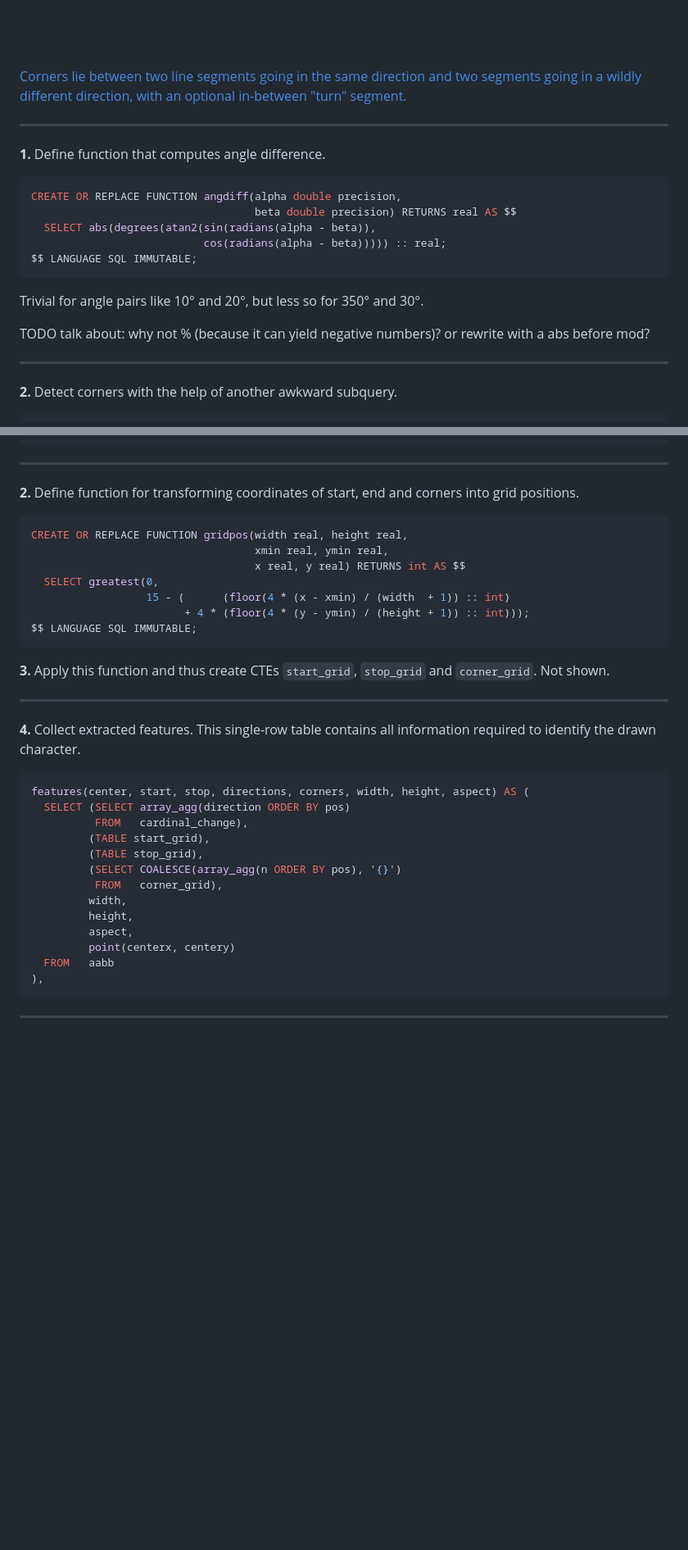
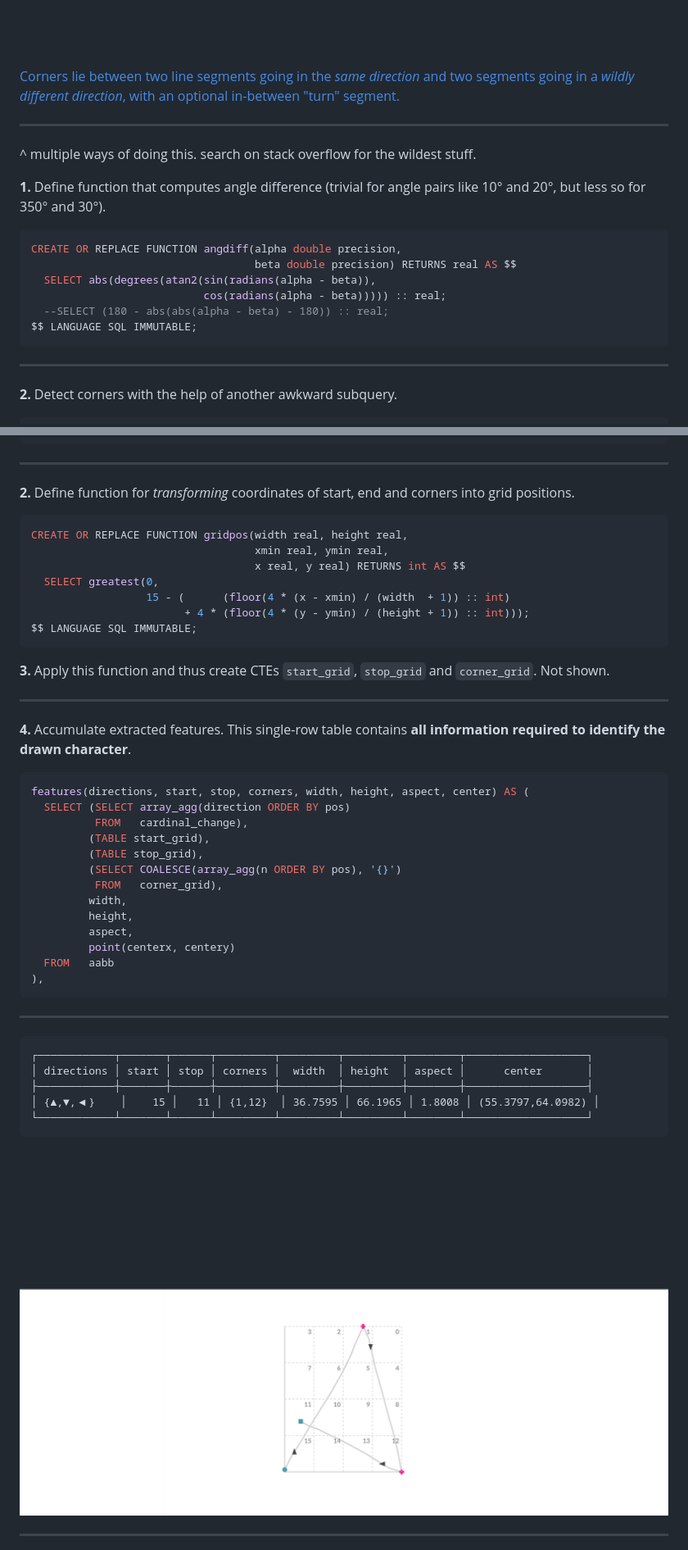
Before and after one commit to doersino/handwriting, a Markdown page: presentation/presentation.md, 2 parts joined by grey strips. Shown: that part at 82% size. GitHub-like rendering; pictures changed too: presentation/grid22.png (added); blank space fills up the shorter version.

Commit message:
Add final (presented) version of presentation

````diff
--- a/presentation/presentation.md
+++ b/presentation/presentation.md
@@ -361,24 +348,23 @@ cardinal_change(pos, direction) AS (
 <br>
 <br>
 
-[Corners lie between two line segments going in the same direction and two segments going in a wildly different direction, with an optional in-between "turn" segment.]()
+[Corners lie between two line segments going in the *same direction* and two segments going in a *wildly different direction*, with an optional in-between "turn" segment.]()
 
 
 ---
 
-**1.** Define function that computes angle difference.
+^ multiple ways of doing this. search on stack overflow for the wildest stuff.
+
+**1.** Define function that computes angle difference (trivial for angle pairs like 10° and 20°, but less so for 350° and 30°).
 
 ```sql
 CREATE OR REPLACE FUNCTION angdiff(alpha double precision,
                                    beta double precision) RETURNS real AS $$
   SELECT abs(degrees(atan2(sin(radians(alpha - beta)),
                            cos(radians(alpha - beta))))) :: real;
+  --SELECT (180 - abs(abs(alpha - beta) - 180)) :: real;
 $$ LANGUAGE SQL IMMUTABLE;
 ```
-
-Trivial for angle pairs like 10° and 20°, but less so for 350° and 30°.
-
-TODO talk about: why not % (because it can yield negative numbers)? or rewrite with a abs before mod?
 
 ---
 
@@ -497,7 +487,7 @@ aabb(xmin, xmax, ymin, ymax, aspect, width, height, centerx, centery) AS (
 
 ---
 
-**2.** Define function for transforming coordinates of start, end and corners into grid positions.
+**2.** Define function for *transforming* coordinates of start, end and corners into grid positions.
 
 ```sql
 CREATE OR REPLACE FUNCTION gridpos(width real, height real,
@@ -513,10 +503,10 @@ $$ LANGUAGE SQL IMMUTABLE;
 
 ---
 
-**4.** Collect extracted features. This single-row table contains all information required to identify the drawn character.
+**4.** Accumulate extracted features. This single-row table contains **all information required to identify the drawn character**.
 
 ```sql
-features(center, start, stop, directions, corners, width, height, aspect) AS (
+features(directions, start, stop, corners, width, height, aspect, center) AS (
   SELECT (SELECT array_agg(direction ORDER BY pos)
           FROM   cardinal_change),
          (TABLE start_grid),
@@ -530,6 +520,18 @@ features(center, start, stop, directions, corners, width, height, aspect) AS (
   FROM   aabb
 ),
 ```
+
+---
+
+```
+┌────────────┬───────┬──────┬─────────┬─────────┬─────────┬────────┬───────────────────┐
+│ directions │ start │ stop │ corners │  width  │ height  │ aspect │      center       │
+├────────────┼───────┼──────┼─────────┼─────────┼─────────┼────────┼───────────────────┤
+│ {▲,▼,◀}    │    15 │   11 │ {1,12}  │ 36.7595 │ 66.1965 │ 1.8008 │ (55.3797,64.0982) │
+└────────────┴───────┴──────┴─────────┴─────────┴─────────┴────────┴───────────────────┘
+```
+
+![original](grid22.png)
 
 ---
 
````
Also changed, not shown: other parts of presentation/presentation.md (+123 -120 lines).
